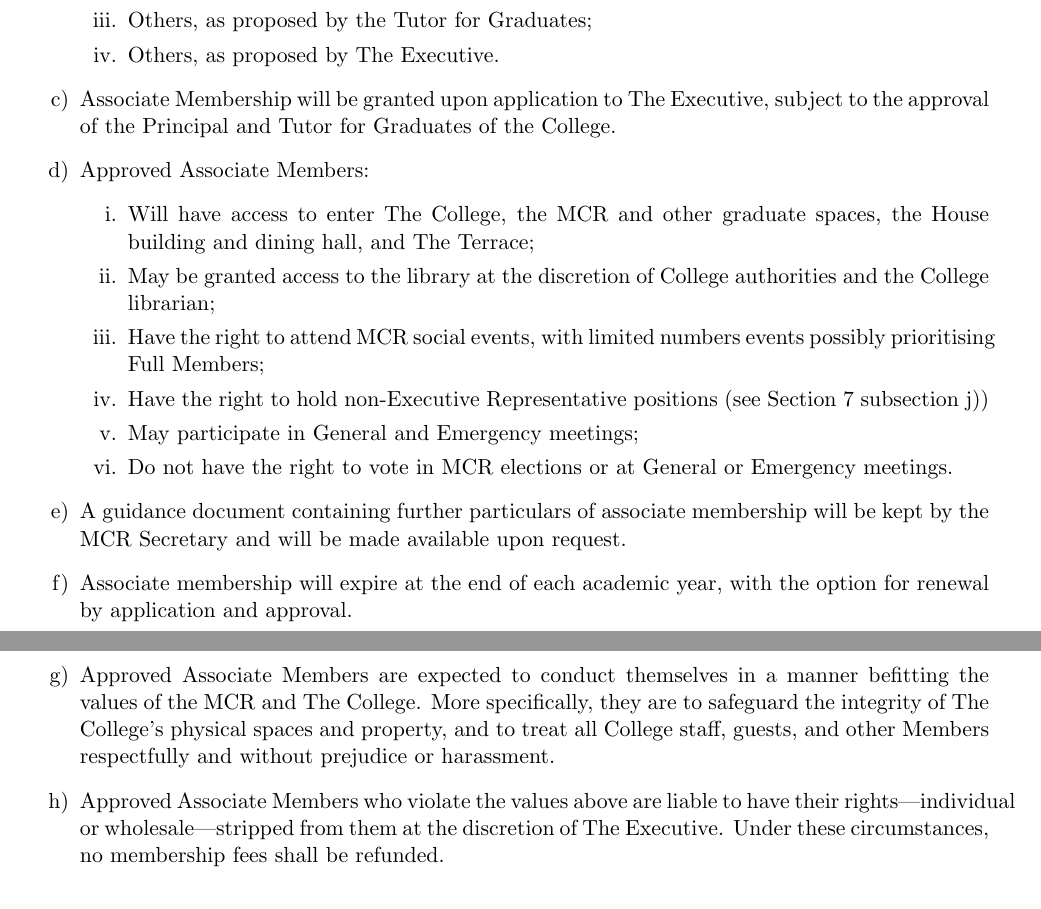
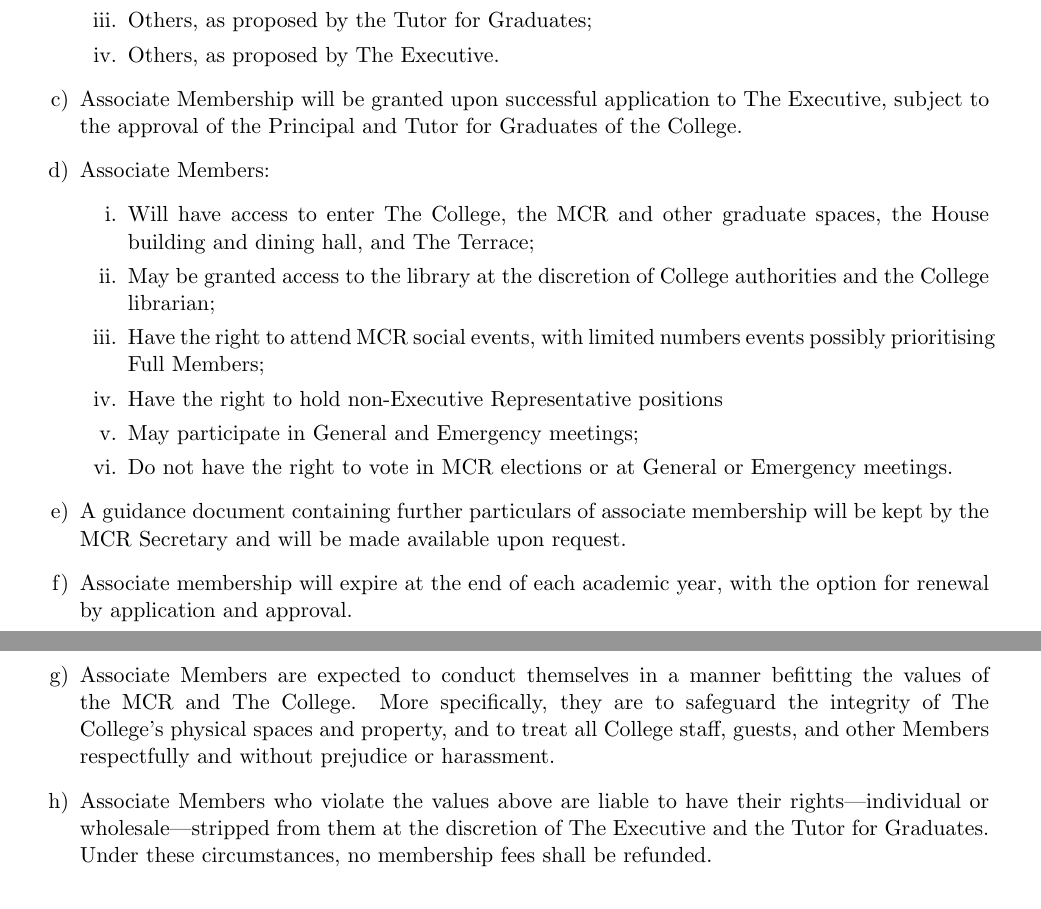
Before and after one commit to SomervilleMCR/constitution, a LaTeX document (mcr_constitution.tex): two parts of pages 2 and 3 of 12, joined at a grey line, cut so that both start at the same text. Compiled offline with pdfLaTeX.

Commit message:
Approved constitutional changes effective TT19

```diff
--- a/mcr_constitution.tex
+++ b/mcr_constitution.tex
@@ -126,20 +126,20 @@ There may be Associate Members of the MCR.
         \item Others, as proposed by the Tutor for Graduates;
         \item Others, as proposed by The Executive.
     \end{enumerate}
-    \item Associate Membership will be granted upon application to The Executive, subject to the approval of the Principal and Tutor for Graduates of the College.
-    \item Approved Associate Members:
+    \item Associate Membership will be granted upon successful application to The Executive, subject to the approval of the Principal and Tutor for Graduates of the College.
+    \item Associate Members:
     \begin{enumerate}
         \item Will have access to enter The College, the MCR and other graduate spaces, the House building and dining hall, and The Terrace;
         \item May be granted access to the library at the discretion of College authorities and the College librarian;
         \item Have the right to attend MCR social events, with limited numbers events possibly prioritising Full Members;
-        \item Have the right to hold non-Executive Representative positions (see Section \ref{sec:executive} subsection \ref{itm:non-exex})
+        \item Have the right to hold non-Executive Representative positions
         \item May participate in General and Emergency meetings;
         \item Do not have the right to vote in MCR elections or at General or Emergency meetings.
     \end{enumerate}
     \item A guidance document containing further particulars of associate membership will be kept by the MCR Secretary and will be made available upon request.
     \item Associate membership will expire at the end of each academic year, with the option for renewal by application and approval.
-    \item Approved Associate Members are expected to conduct themselves in a manner befitting the values of the MCR and The College. More specifically, they are to safeguard the integrity of The College's physical spaces and property, and to treat all College staff, guests, and other Members respectfully and without prejudice or harassment.
-    \item Approved Associate Members who violate the values above are liable to have their rights---individual or wholesale---stripped from them at the discretion of The Executive. Under these circumstances, no membership fees shall be refunded.
+    \item Associate Members are expected to conduct themselves in a manner befitting the values of the MCR and The College. More specifically, they are to safeguard the integrity of The College's physical spaces and property, and to treat all College staff, guests, and other Members respectfully and without prejudice or harassment.
+    \item Associate Members who violate the values above are liable to have their rights---individual or wholesale---stripped from them at the discretion of The Executive and the Tutor for Graduates. Under these circumstances, no membership fees shall be refunded.
 \end{enumerate}
 
 
```
Also changed, not shown: mcr_constitution.pdf, mcr_constitution_diff.pdf.
